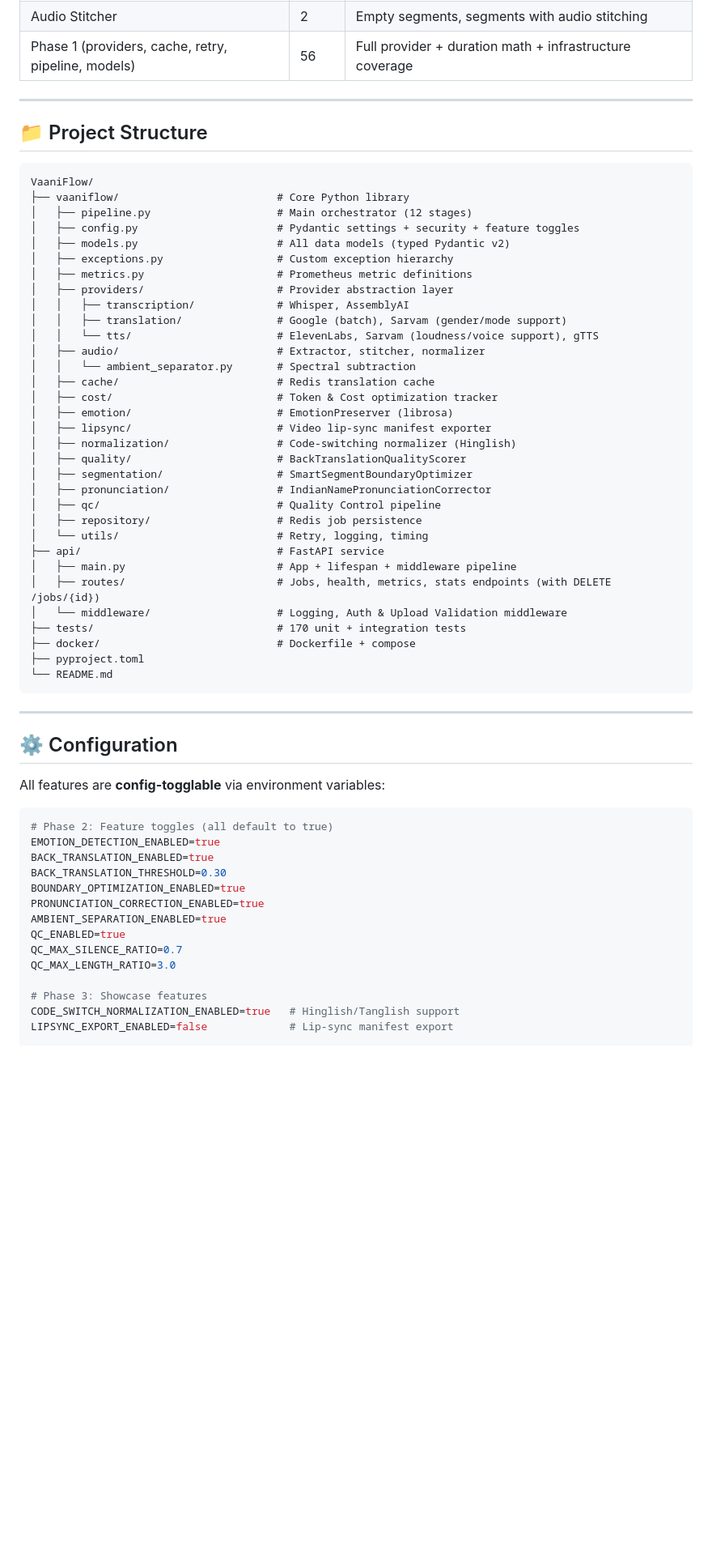
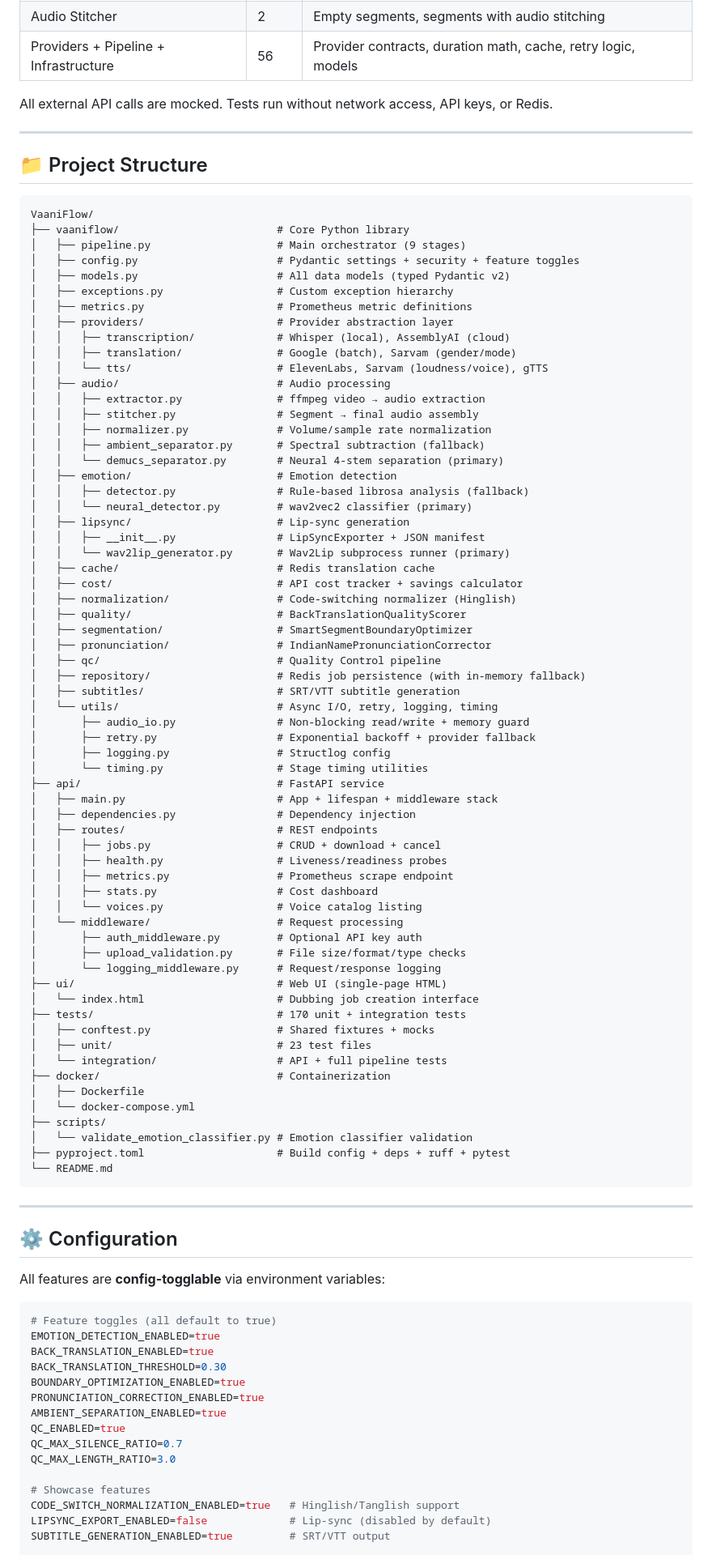
Before and after one commit to Eternalcodertanishq3/VaniFlow, a Markdown page: README.md, the part around one of its changes. Shown at 81% size. Rendered like a GitHub page; blank space fills up the shorter version.

````diff
--- a/README.md
+++ b/README.md
@@ -392,7 +384,9 @@ pytest --cov=vaaniflow --cov=api -v
 | Audio Extractor | 3 | ffmpeg resolution, nonexistent file error, mocked extraction |
 | Audio Normalizer | 3 | Volume normalization, sample rate conversion, file checks |
 | Audio Stitcher | 2 | Empty segments, segments with audio stitching |
-| Phase 1 (providers, cache, retry, pipeline, models) | 56 | Full provider + duration math + infrastructure coverage |
+| Providers + Pipeline + Infrastructure | 56 | Provider contracts, duration math, cache, retry logic, models |
+
+All external API calls are mocked. Tests run without network access, API keys, or Redis.
 
 ---
 
@@ -401,35 +395,66 @@ pytest --cov=vaaniflow --cov=api -v
 ```
 VaaniFlow/
 ├── vaaniflow/                         # Core Python library
-│   ├── pipeline.py                    # Main orchestrator (12 stages)
+│   ├── pipeline.py                    # Main orchestrator (9 stages)
 │   ├── config.py                      # Pydantic settings + security + feature toggles
 │   ├── models.py                      # All data models (typed Pydantic v2)
 │   ├── exceptions.py                  # Custom exception hierarchy
 │   ├── metrics.py                     # Prometheus metric definitions
 │   ├── providers/                     # Provider abstraction layer
-│   │   ├── transcription/             # Whisper, AssemblyAI
-│   │   ├── translation/               # Google (batch), Sarvam (gender/mode support)
-│   │   └── tts/                       # ElevenLabs, Sarvam (loudness/voice support), gTTS
-│   ├── audio/                         # Extractor, stitcher, normalizer
-│   │   └── ambient_separator.py       # Spectral subtraction
+│   │   ├── transcription/             # Whisper (local), AssemblyAI (cloud)
+│   │   ├── translation/               # Google (batch), Sarvam (gender/mode)
+│   │   └── tts/                       # ElevenLabs, Sarvam (loudness/voice), gTTS
+│   ├── audio/                         # Audio processing
+│   │   ├── extractor.py               # ffmpeg video → audio extraction
+│   │   ├── stitcher.py                # Segment → final audio assembly
+│   │   ├── normalizer.py              # Volume/sample rate normalization
+│   │   ├── ambient_separator.py       # Spectral subtraction (fallback)
+│   │   └── demucs_separator.py        # Neural 4-stem separation (primary)
+│   ├── emotion/                       # Emotion detection
+│   │   ├── detector.py                # Rule-based librosa analysis (fallback)
+│   │   └── neural_detector.py         # wav2vec2 classifier (primary)
+│   ├── lipsync/                       # Lip-sync generation
+│   │   ├── __init__.py                # LipSyncExporter + JSON manifest
+│   │   └── wav2lip_generator.py       # Wav2Lip subprocess runner (primary)
 │   ├── cache/                         # Redis translation cache
-│   ├── cost/                          # Token & Cost optimization tracker
-│   ├── emotion/                       # EmotionPreserver (librosa)
-│   ├── lipsync/                       # Video lip-sync manifest exporter
+│   ├── cost/                          # API cost tracker + savings calculator
 │   ├── normalization/                 # Code-switching normalizer (Hinglish)
 │   ├── quality/                       # BackTranslationQualityScorer
 │   ├── segmentation/                  # SmartSegmentBoundaryOptimizer
 │   ├── pronunciation/                 # IndianNamePronunciationCorrector
 │   ├── qc/                            # Quality Control pipeline
-│   ├── repository/                    # Redis job persistence
-│   └── utils/                         # Retry, logging, timing
+│   ├── repository/                    # Redis job persistence (with in-memory fallback)
+│   ├── subtitles/                     # SRT/VTT subtitle generation
+│   └── utils/                         # Async I/O, retry, logging, timing
+│       ├── audio_io.py                # Non-blocking read/write + memory guard
+│       ├── retry.py                   # Exponential backoff + provider fallback
+│       ├── logging.py                 # Structlog config
+│       └── timing.py                  # Stage timing utilities
 ├── api/                               # FastAPI service
-│   ├── main.py                        # App + lifespan + middleware pipeline
-│   ├── routes/                        # Jobs, health, metrics, stats endpoints (with DELETE /jobs/{id})
-│   └── middleware/                    # Logging, Auth & Upload Validation middleware
+│   ├── main.py                        # App + lifespan + middleware stack
+│   ├── dependencies.py                # Dependency injection
+│   ├── routes/                        # REST endpoints
+│   │   ├── jobs.py                    # CRUD + download + cancel
+│   │   ├── health.py                  # Liveness/readiness probes
+│   │   ├── metrics.py                 # Prometheus scrape endpoint
+│   │   ├── stats.py                   # Cost dashboard
+│   │   └── voices.py                  # Voice catalog listing
+│   └── middleware/                    # Request processing
+│       ├── auth_middleware.py         # Optional API key auth
+│       ├── upload_validation.py       # File size/format/type checks
+│       └── logging_middleware.py      # Request/response logging
+├── ui/                                # Web UI (single-page HTML)
+│   └── index.html                     # Dubbing job creation interface
 ├── tests/                             # 170 unit + integration tests
-├── docker/                            # Dockerfile + compose
-├── pyproject.toml
+│   ├── conftest.py                    # Shared fixtures + mocks
+│   ├── unit/                          # 23 test files
+│   └── integration/                   # API + full pipeline tests
+├── docker/                            # Containerization
+│   ├── Dockerfile
+│   └── docker-compose.yml
+├── scripts/
+│   └── validate_emotion_classifier.py # Emotion classifier validation
+├── pyproject.toml                     # Build config + deps + ruff + pytest
 └── README.md
 ```
 
@@ -440,7 +465,7 @@ VaaniFlow/
 All features are **config-togglable** via environment variables:
 
 ```env
-# Phase 2: Feature toggles (all default to true)
+# Feature toggles (all default to true)
 EMOTION_DETECTION_ENABLED=true
 BACK_TRANSLATION_ENABLED=true
 BACK_TRANSLATION_THRESHOLD=0.30
@@ -451,8 +476,9 @@ QC_ENABLED=true
 QC_MAX_SILENCE_RATIO=0.7
 QC_MAX_LENGTH_RATIO=3.0
 
-# Phase 3: Showcase features
+# Showcase features
 CODE_SWITCH_NORMALIZATION_ENABLED=true   # Hinglish/Tanglish support
-LIPSYNC_EXPORT_ENABLED=false             # Lip-sync manifest export
+LIPSYNC_EXPORT_ENABLED=false             # Lip-sync (disabled by default)
+SUBTITLE_GENERATION_ENABLED=true         # SRT/VTT output
 
 # API Security & Upload Validation
````
Also changed, not shown: other parts of README.md (+124 -127 lines).
